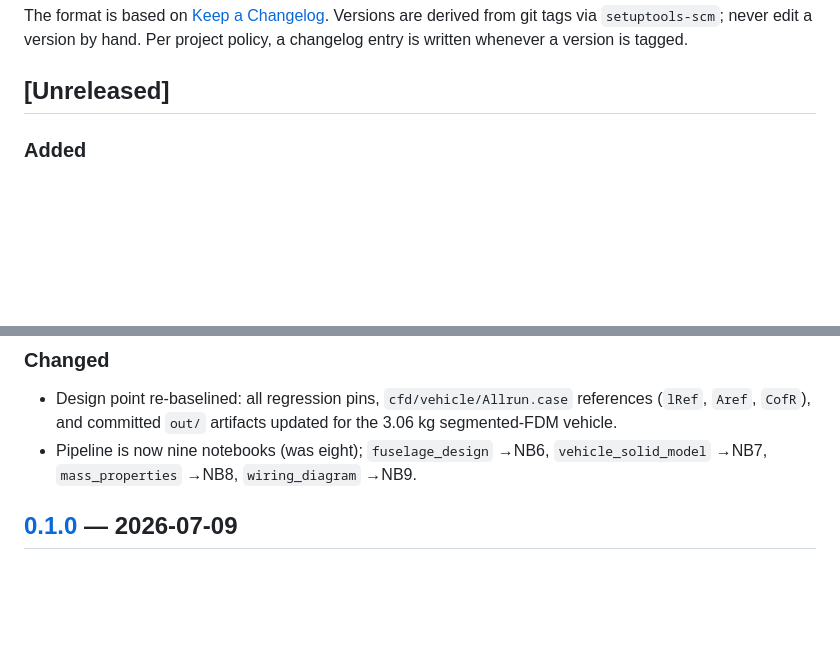
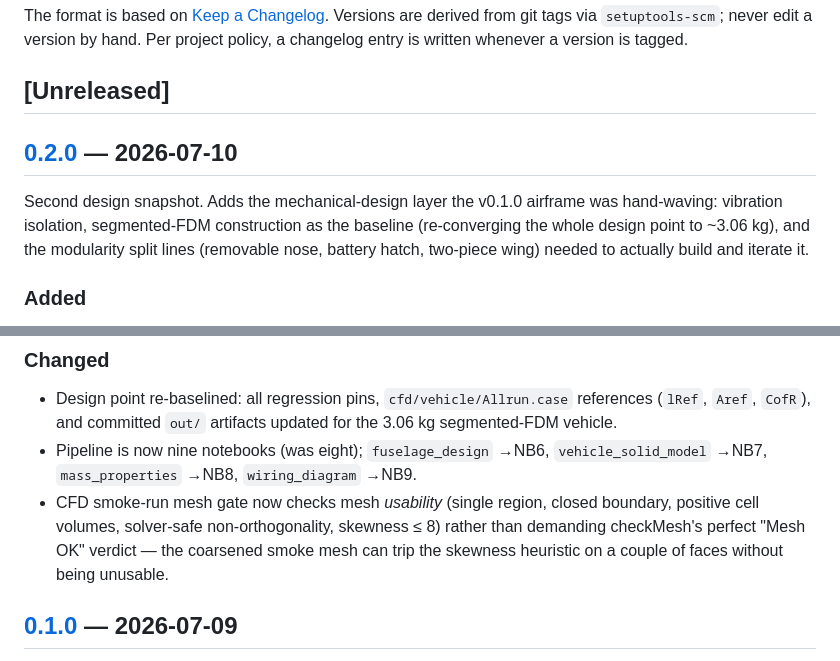
Before and after one commit to onurtuncer/vbat-uav-notebooks, a Markdown page: CHANGELOG.md, 2 parts joined by grey strips. Rendered like a GitHub page; blank space fills up the shorter version.

Commit message:
Roll CHANGELOG [Unreleased] into [0.2.0] for the v0.2.0 tag
Second design snapshot: vibration isolation, segmented-FDM baseline
construction (~3.06 kg re-converged design point), and the modularity
split lines (removable nose, battery hatch, two-piece wing on a CFRP
spar). Also records the CFD smoke-run mesh-gate relaxation.

Co-Authored-By: Claude Opus 4.8 <noreply@anthropic.com>

```diff
--- a/CHANGELOG.md
+++ b/CHANGELOG.md
@@ -8,6 +8,14 @@ by hand. Per project policy, a changelog entry is written whenever a version
 is tagged.
 
 ## [Unreleased]
+
+## [0.2.0] — 2026-07-10
+
+Second design snapshot. Adds the mechanical-design layer the v0.1.0
+airframe was hand-waving: vibration isolation, segmented-FDM
+construction as the baseline (re-converging the whole design point to
+~3.06 kg), and the modularity split lines (removable nose, battery
+hatch, two-piece wing) needed to actually build and iterate it.
 
 ### Added
 
@@ -52,6 +60,11 @@ is tagged.
   updated for the 3.06 kg segmented-FDM vehicle.
 - Pipeline is now nine notebooks (was eight); `fuselage_design` →NB6,
   `vehicle_solid_model` →NB7, `mass_properties` →NB8, `wiring_diagram` →NB9.
+- CFD smoke-run mesh gate now checks mesh *usability* (single region,
+  closed boundary, positive cell volumes, solver-safe non-orthogonality,
+  skewness ≤ 8) rather than demanding checkMesh's perfect "Mesh OK"
+  verdict — the coarsened smoke mesh can trip the skewness heuristic on a
+  couple of faces without being unusable.
 
 ## [0.1.0] — 2026-07-09
 
```
Also changed, not shown: other parts of CHANGELOG.md (+1 -0 lines).
